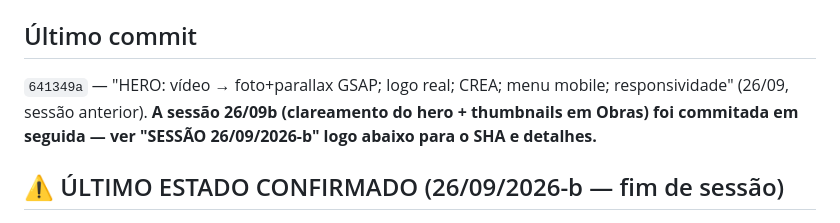
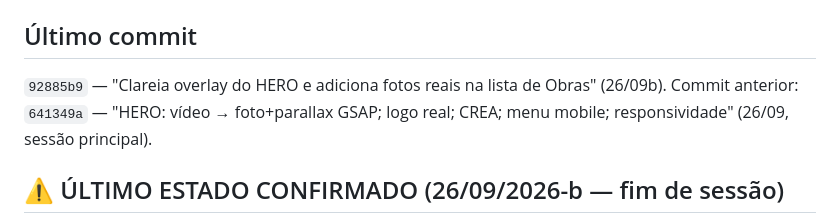
Before and after one commit to gabrielsantana01k1-prog/Projeto-Construtora-Perla, a Markdown page: PROGRESS.md, the part around the change. Rendered like a GitHub page.

Commit message:
Atualiza PROGRESS.md com o SHA do commit de clareamento
Co-Authored-By: Claude Sonnet 5 <noreply@anthropic.com>
Claude-Session: https://claude.ai/code/session_01L91pTnQUWU3H2nD1XuAYT2

```diff
--- a/PROGRESS.md
+++ b/PROGRESS.md
@@ -11,7 +11,7 @@ Construtora Perla — site institucional estático (HTML/CSS/JS, sem framework,
 `main` (repositório ainda não publicado — único branch existente).
 
 ## Último commit
-`641349a` — "HERO: vídeo → foto+parallax GSAP; logo real; CREA; menu mobile; responsividade" (26/09, sessão anterior). **A sessão 26/09b (clareamento do hero + thumbnails em Obras) foi commitada em seguida — ver "SESSÃO 26/09/2026-b" logo abaixo para o SHA e detalhes.**
+`92885b9` — "Clareia overlay do HERO e adiciona fotos reais na lista de Obras" (26/09b). Commit anterior: `641349a` — "HERO: vídeo → foto+parallax GSAP; logo real; CREA; menu mobile; responsividade" (26/09, sessão principal).
 
 ## ⚠️ ÚLTIMO ESTADO CONFIRMADO (26/09/2026-b — fim de sessão)
 
```
